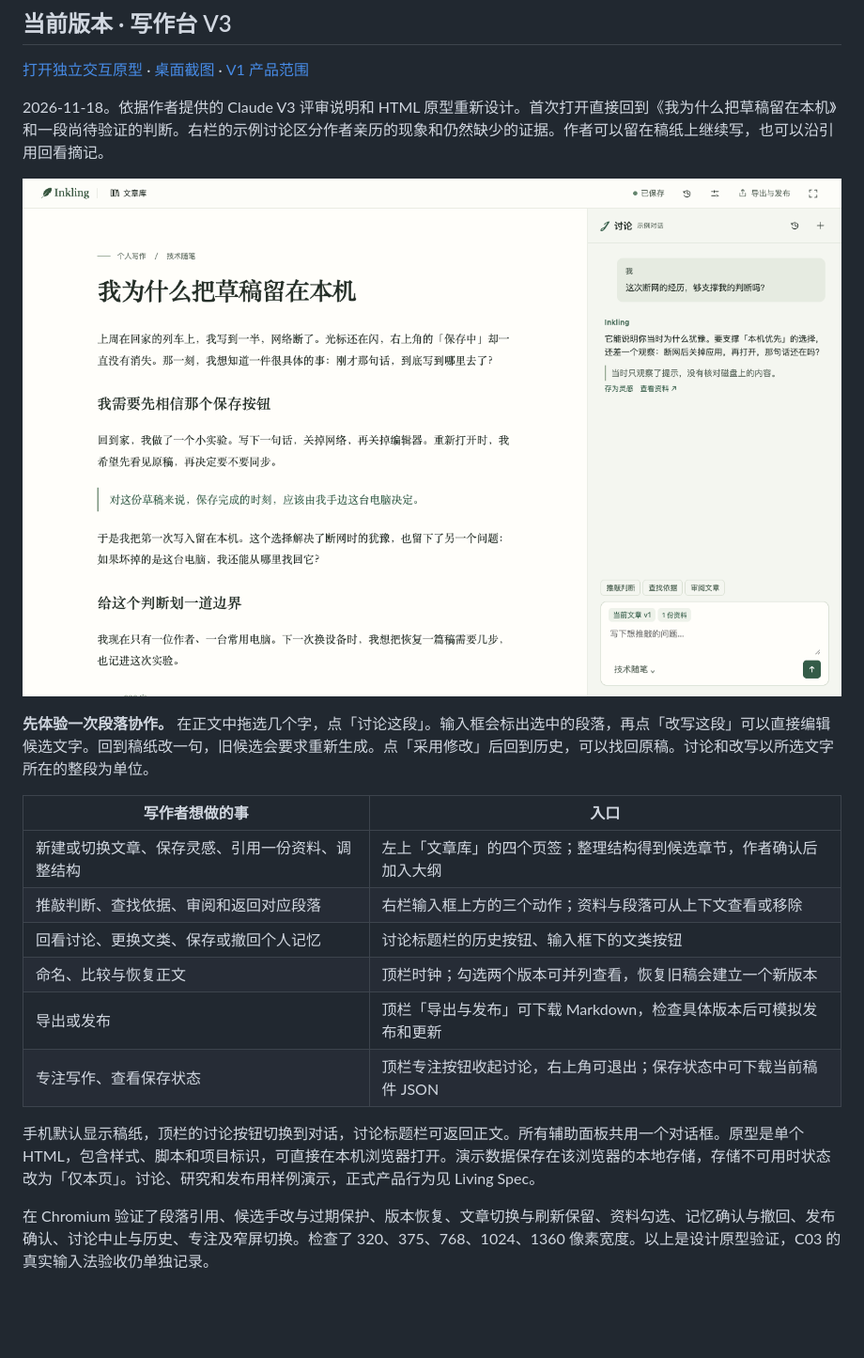
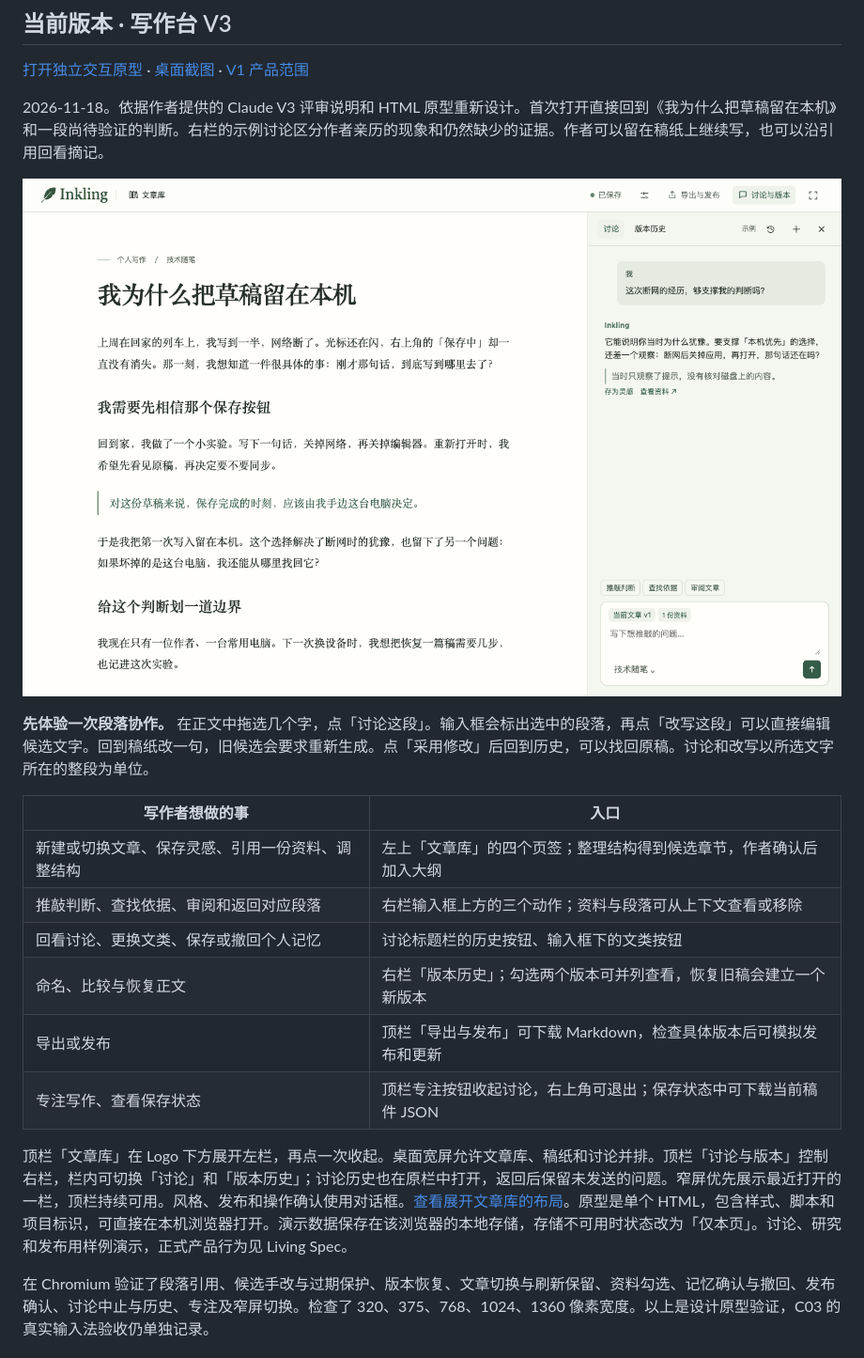
Before and after one commit to lotusp/inkling, a Markdown page: docs/prototypes/README.md, the part around the change. Shown at 94% size. GitHub-like rendering; pictures changed too: docs/prototypes/inkling-writing-desk-v3.png; blank space fills up the shorter version.

Commit message:
design: keep the article library and discussion below the workbench header

```diff
--- a/docs/prototypes/README.md
+++ b/docs/prototypes/README.md
@@ -15,11 +15,11 @@
 | 新建或切换文章、保存灵感、引用一份资料、调整结构 | 左上「文章库」的四个页签；整理结构得到候选章节，作者确认后加入大纲 |
 | 推敲判断、查找依据、审阅和返回对应段落 | 右栏输入框上方的三个动作；资料与段落可从上下文查看或移除 |
 | 回看讨论、更换文类、保存或撤回个人记忆 | 讨论标题栏的历史按钮、输入框下的文类按钮 |
-| 命名、比较与恢复正文 | 顶栏时钟；勾选两个版本可并列查看，恢复旧稿会建立一个新版本 |
+| 命名、比较与恢复正文 | 右栏「版本历史」；勾选两个版本可并列查看，恢复旧稿会建立一个新版本 |
 | 导出或发布 | 顶栏「导出与发布」可下载 Markdown，检查具体版本后可模拟发布和更新 |
 | 专注写作、查看保存状态 | 顶栏专注按钮收起讨论，右上角可退出；保存状态中可下载当前稿件 JSON |
 
-手机默认显示稿纸，顶栏的讨论按钮切换到对话，讨论标题栏可返回正文。所有辅助面板共用一个对话框。原型是单个 HTML，包含样式、脚本和项目标识，可直接在本机浏览器打开。演示数据保存在该浏览器的本地存储，存储不可用时状态改为「仅本页」。讨论、研究和发布用样例演示，正式产品行为见 Living Spec。
+顶栏「文章库」在 Logo 下方展开左栏，再点一次收起。桌面宽屏允许文章库、稿纸和讨论并排。顶栏「讨论与版本」控制右栏，栏内可切换「讨论」和「版本历史」；讨论历史也在原栏中打开，返回后保留未发送的问题。窄屏优先展示最近打开的一栏，顶栏持续可用。风格、发布和操作确认使用对话框。[查看展开文章库的布局](inkling-writing-desk-v3-library.png)。原型是单个 HTML，包含样式、脚本和项目标识，可直接在本机浏览器打开。演示数据保存在该浏览器的本地存储，存储不可用时状态改为「仅本页」。讨论、研究和发布用样例演示，正式产品行为见 Living Spec。
 
 在 Chromium 验证了段落引用、候选手改与过期保护、版本恢复、文章切换与刷新保留、资料勾选、记忆确认与撤回、发布确认、讨论中止与历史、专注及窄屏切换。检查了 320、375、768、1024、1360 像素宽度。以上是设计原型验证，C03 的真实输入法验收仍单独记录。
 
```
Also changed, not shown: docs/prototypes/inkling-writing-desk-v3-library.png (added), 1 other file.
